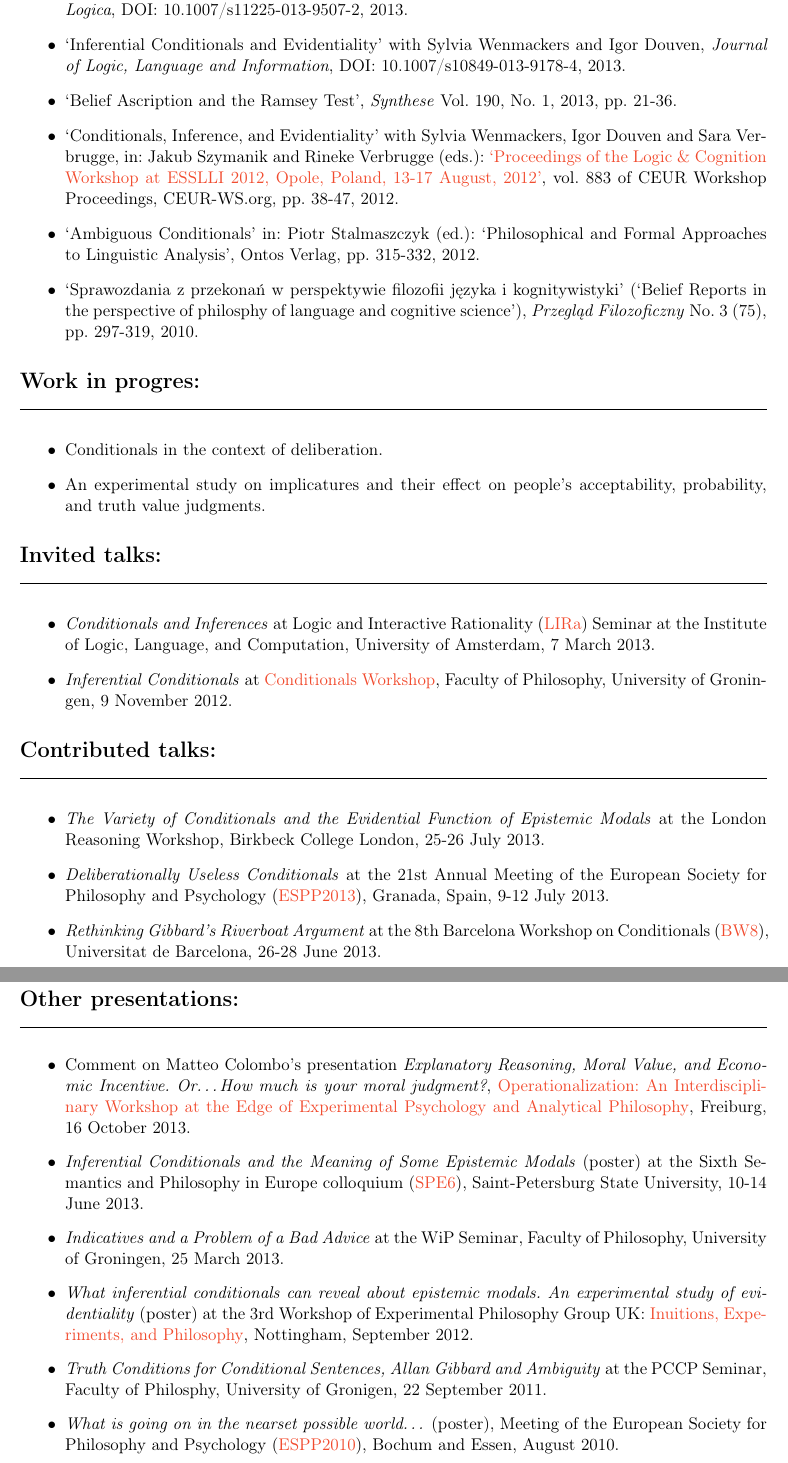
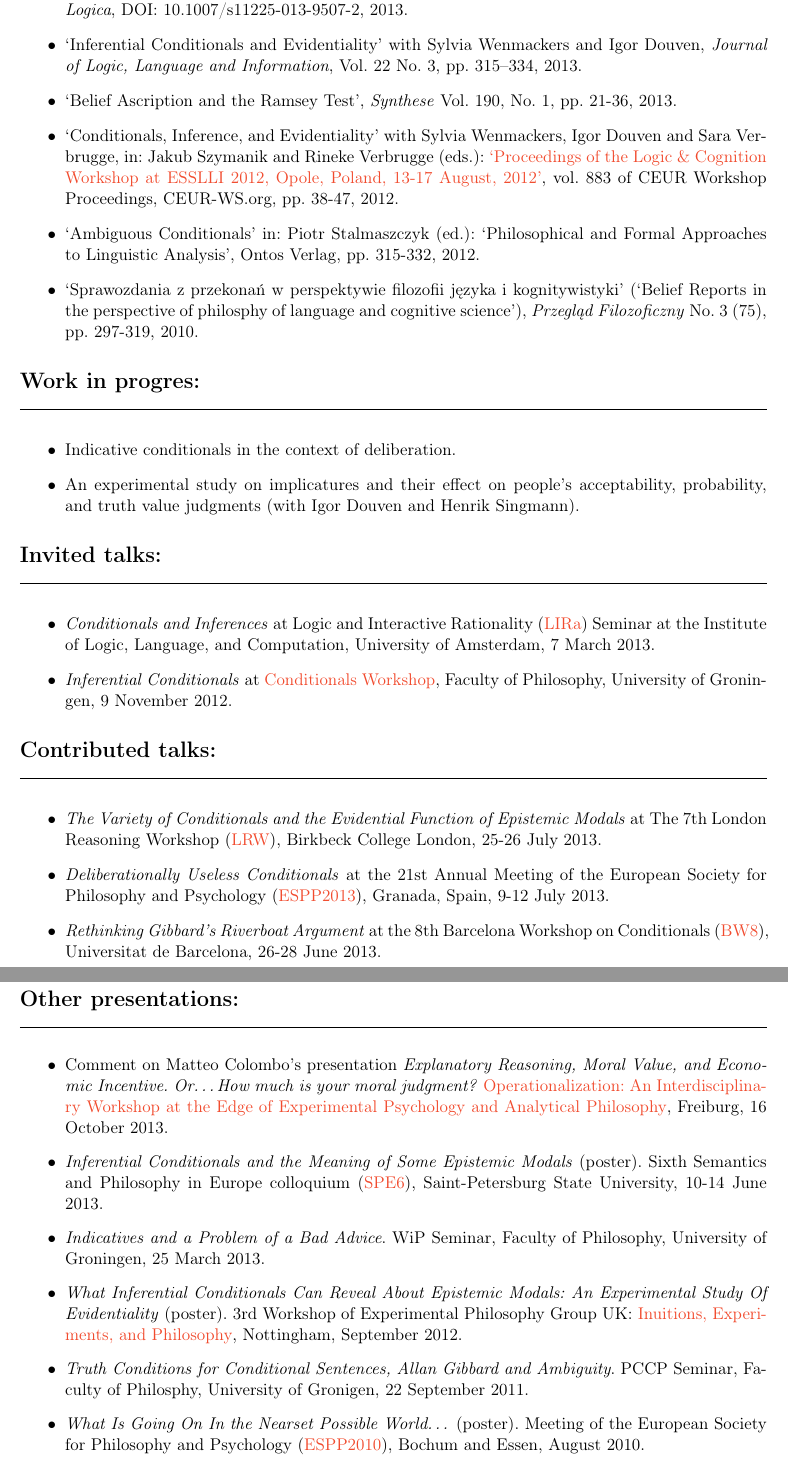
Before and after one commit to kkrzyzanowska/kkrzyzanowska.github.com, a LaTeX CV (CV/cv.tex): two parts of pages 2 and 3 of 4, joined at a grey line, cut so that both start at the same text. The pictures show the PDF file CV/cv.pdf that the author committed with the source.

Commit message:
jolli paper references
plus some minor edits

```diff
--- a/CV/cv.tex
+++ b/CV/cv.tex
@@ -158,11 +157,11 @@ plainpages=false %(ditto)
     % \href{http://link.springer.com/article/10.1007/s11225-013-9507-2}
 
    \item `Inferential Conditionals and Evidentiality' with Sylvia
-    Wenmackers and Igor Douven, \emph{Journal of Logic, Language and Information}, DOI: 10.1007/s10849-013-9178-4, 2013.
+    Wenmackers and Igor Douven, \emph{Journal of Logic, Language and Information}, Vol.~22 No.~3, pp.~315–334, 2013.
     % \href{http://link.springer.com/article/10.1007/s10849-013-9178-4}{}
 
   \item `Belief Ascription and the Ramsey Test', \emph{Synthese}
-    Vol. 190, No. 1, 2013, pp. 21-36. % DOI:
+    Vol.~190, No.~1, pp.~21-36, 2013. % DOI:
     % \href{http://www.springerlink.com/content/6r04w05l4l457485/}{10.1007/s11229-012-0160-5}.
 
   \item `Conditionals, Inference, and Evidentiality' with Sylvia
@@ -170,24 +169,24 @@ plainpages=false %(ditto)
     Rineke Verbrugge (eds.):
     \href{http://ceur-ws.org/Vol-883/}{`Proceedings of the Logic \&
       Cognition Workshop at ESSLLI 2012, Opole, Poland, 13-17 August,
-      2012'}, vol. 883 of CEUR Workshop Proceedings, CEUR-WS.org,
-    pp. 38-47, 2012.
+      2012'}, vol.~883 of CEUR Workshop Proceedings, CEUR-WS.org,
+    pp.~38-47, 2012.
 
   \item `Ambiguous Conditionals' in: Piotr Stalmaszczyk (ed.):
     `Philosophical and Formal Approaches to Linguistic Analysis',
-    Ontos Verlag, pp. 315-332, 2012.
+    Ontos Verlag, pp.~315-332, 2012.
 
   \item `Sprawozdania z przekonań w perspektywie filozofii języka i
     kognitywistyki' (`Belief Reports in the perspective of philosphy
     of language and cognitive science'), \emph{Przegląd Filozoficzny}
-    No. 3 (75), pp. 297-319, 2010.
+    No.~3 (75), pp.~297-319, 2010.
 
   \end{itemize}
 
   \headtwo{Work in progres:}
   \begin{itemize}
-   \item Conditionals in the context of deliberation.
-   \item An experimental study on implicatures and their effect on people's acceptability, probability, and truth value judgments.
+   \item Indicative conditionals in the context of deliberation.
+   \item An experimental study on implicatures and their effect on people's acceptability, probability, and truth value judgments (with Igor Douven and Henrik Singmann).
   \end{itemize}
 
 
@@ -207,7 +206,7 @@ plainpages=false %(ditto)
   \begin{itemize}
 
   \item \emph{The Variety of Conditionals and the Evidential Function
-      of Epistemic Modals} at the London Reasoning Workshop, Birkbeck
+      of Epistemic Modals} at The 7th London Reasoning Workshop (\href{http://www.bbk.ac.uk/psychology/about-us/events/the-7th-london-reasoning-workshop}{LRW}), Birkbeck
     College London, 25-26 July 2013.
 
   \item \emph{Deliberationally Useless Conditionals} at the 21st
@@ -261,37 +260,36 @@ plainpages=false %(ditto)
   \headtwo{Other presentations:}
   \begin{itemize}
 
-\item Comment on Matteo Colombo's presentation \emph{Explanatory Reasoning, Moral Value, and Economic Incentive. Or\ldots How much is your moral judgment?},
+\item Comment on Matteo Colombo's presentation \emph{Explanatory Reasoning, Moral Value, and Economic Incentive. Or\ldots How much is your moral judgment?}
     \href{http://www.psychologie.uni-freiburg.de/Members/singmann/operational2013}{Operationalization: An Interdisciplinary Workshop at the Edge of Experimental Psychology and Analytical Philosophy}, Freiburg, 16 October 2013.
 
   \item \emph{Inferential Conditionals and the Meaning of Some
-      Epistemic Modals} (poster) at the Sixth Semantics and Philosophy
+      Epistemic Modals} (poster). Sixth Semantics and Philosophy
     in Europe colloquium
     (\href{http://spe6conference.wordpress.com}{SPE6}),
     Saint-Petersburg State University, 10-14 June 2013.
 
-  \item \emph{Indicatives and a~Problem of a~Bad Advice} at the WiP
+  \item \emph{Indicatives and a~Problem of a~Bad Advice}. WiP
     Seminar, Faculty of Philosophy, University of Groningen, 25 March
     2013.
 
-  \item \emph{What inferential conditionals can reveal about epistemic
-      modals. An experimental study of evidentiality} (poster) at the
+  \item \emph{What Inferential Conditionals Can Reveal About Epistemic
+      Modals: An Experimental Study Of Evidentiality} (poster).
     3rd Workshop of Experimental Philosophy Group UK:
     \href{https://www.nottingham.ac.uk/philosophy/research/conferences/workshop-intuitions-experimentsandphilosophy.aspx}{Inuitions,
       Experiments, and Philosophy}, Nottingham, September 2012.
 
   \item \emph{Truth Conditions for Conditional Sentences, Allan
-      Gibbard and Ambiguity} at the PCCP Seminar, Faculty of
+      Gibbard and Ambiguity}. PCCP Seminar, Faculty of
     Philosphy, University of Gronigen, 22 September 2011.
 
-  \item \emph{What is going on in the nearset possible world\ldots}
-    (poster), Meeting of the European Society for Philosophy and
-    Psychology
+  \item \emph{What Is Going On In the Nearset Possible World\ldots} (poster).
+  Meeting of the European Society for Philosophy and  Psychology
     (\href{http://www.ruhr-uni-bochum.de/philosophy/espp2010/index.html}{ESPP2010}),
     Bochum and Essen, August 2010.
 
   \item Comment on Benjamin Hoffmann's paper \emph{Belief Revision for
-      Dynamic Reliability Ranks}, The Bi-Annual Konstanz--Leuven
+      Dynamic Reliability Ranks}. The Bi-Annual Konstanz--Leuven
     \href{http://formalphilosophy.org/node/580}{Workshop in Formal
       Epistemology}, Leuven, 28 January 2010.
   \end{itemize}
```
Also changed, not shown: CV/cv.pdf, CV/cv.tex (5 more changed lines), 3 other files.
